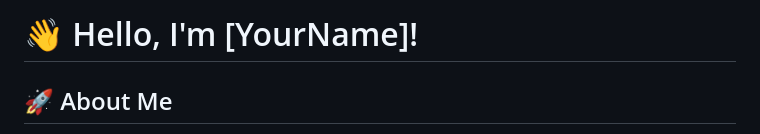
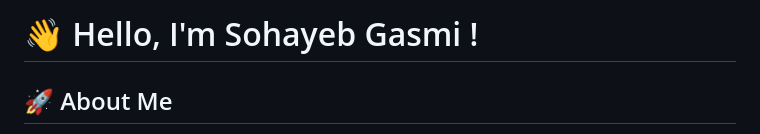
Before and after one commit to sohayeb01/Tp4_Web, a Markdown page: README.md, the part around the change. Rendered like a GitHub page.

```diff
--- a/README.md
+++ b/README.md
@@ -1,4 +1,4 @@
-# 👋 Hello, I'm [YourName]!
+# 👋 Hello, I'm Sohayeb Gasmi !
 
 ## 🚀 About Me
 💻 Developer specializing in **Web Development, Artificial Intelligence, Cybersecurity, Embedded Systems**
```
